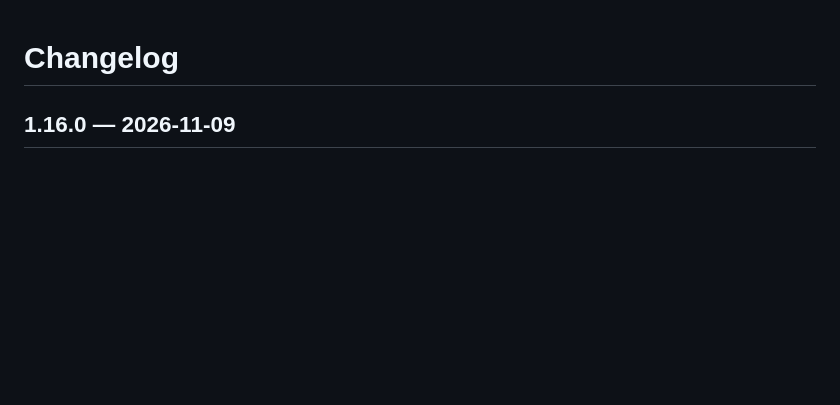
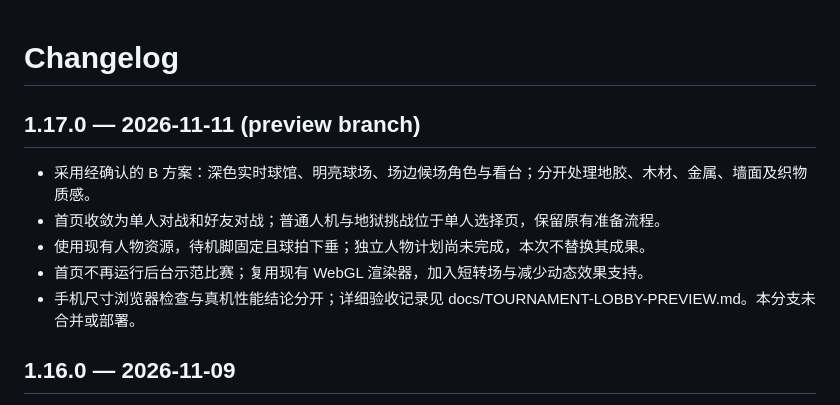
Before and after one commit to zcinta0514/rally-badminton, a Markdown page: CHANGELOG.md, the part around the change. Drawn GitHub-style; blank space fills up the shorter version.

Commit message:
Build tournament venue lobby and streamlined match entry

```diff
--- a/CHANGELOG.md
+++ b/CHANGELOG.md
@@ -1,4 +1,12 @@
 # Changelog
+
+## 1.17.0 — 2026-11-11 (preview branch)
+
+- 采用经确认的 B 方案：深色实时球馆、明亮球场、场边候场角色与看台；分开处理地胶、木材、金属、墙面及织物质感。
+- 首页收敛为单人对战和好友对战；普通人机与地狱挑战位于单人选择页，保留原有准备流程。
+- 使用现有人物资源，待机脚固定且球拍下垂；独立人物计划尚未完成，本次不替换其成果。
+- 首页不再运行后台示范比赛；复用现有 WebGL 渲染器，加入短转场与减少动态效果支持。
+- 手机尺寸浏览器检查与真机性能结论分开；详细验收记录见 docs/TOURNAMENT-LOBBY-PREVIEW.md。本分支未合并或部署。
 
 ## 1.16.0 — 2026-11-09
 
```
Also changed, not shown: docs/TOURNAMENT-LOBBY-PREVIEW.md (added, +45 -0 lines), docs/images/tournament-lobby-phone.png (added), 14 other files.
